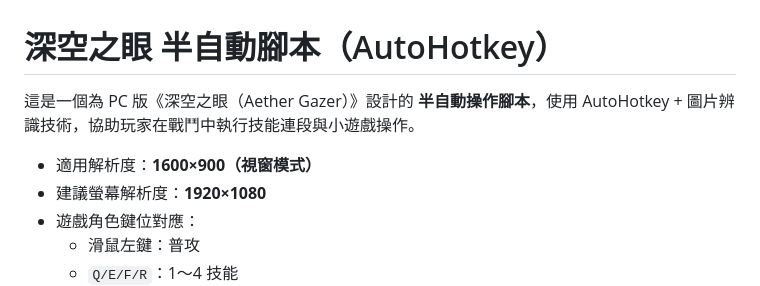
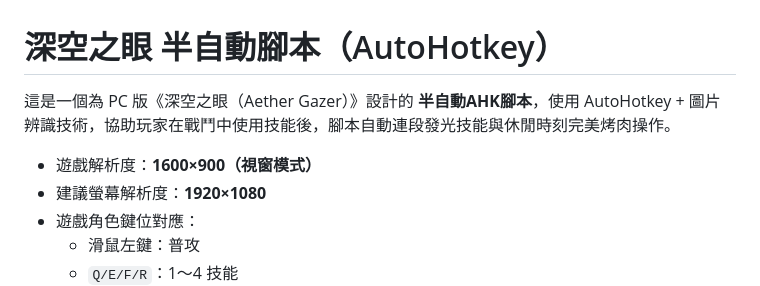
Before and after one commit to Sid-1996/AetherGazer-SemiAuto-AHK, a Markdown page: README.md, the part around the change. Rendered like a GitHub page.

Commit message:
更新文字敘述

```diff
--- a/README.md
+++ b/README.md
@@ -1,8 +1,8 @@
 # 深空之眼 半自動腳本（AutoHotkey）
 
-這是一個為 PC 版《深空之眼（Aether Gazer）》設計的 **半自動操作腳本**，使用 AutoHotkey + 圖片辨識技術，協助玩家在戰鬥中執行技能連段與小遊戲操作。
+這是一個為 PC 版《深空之眼（Aether Gazer）》設計的 **半自動AHK腳本**，使用 AutoHotkey + 圖片辨識技術，協助玩家在戰鬥中使用技能後，腳本自動連段發光技能與休閒時刻完美烤肉操作。
 
-- 適用解析度：**1600×900（視窗模式）**
+- 遊戲解析度：**1600×900（視窗模式）**
 - 建議螢幕解析度：**1920×1080**
 - 遊戲角色鍵位對應：
   - 滑鼠左鍵：普攻
```
